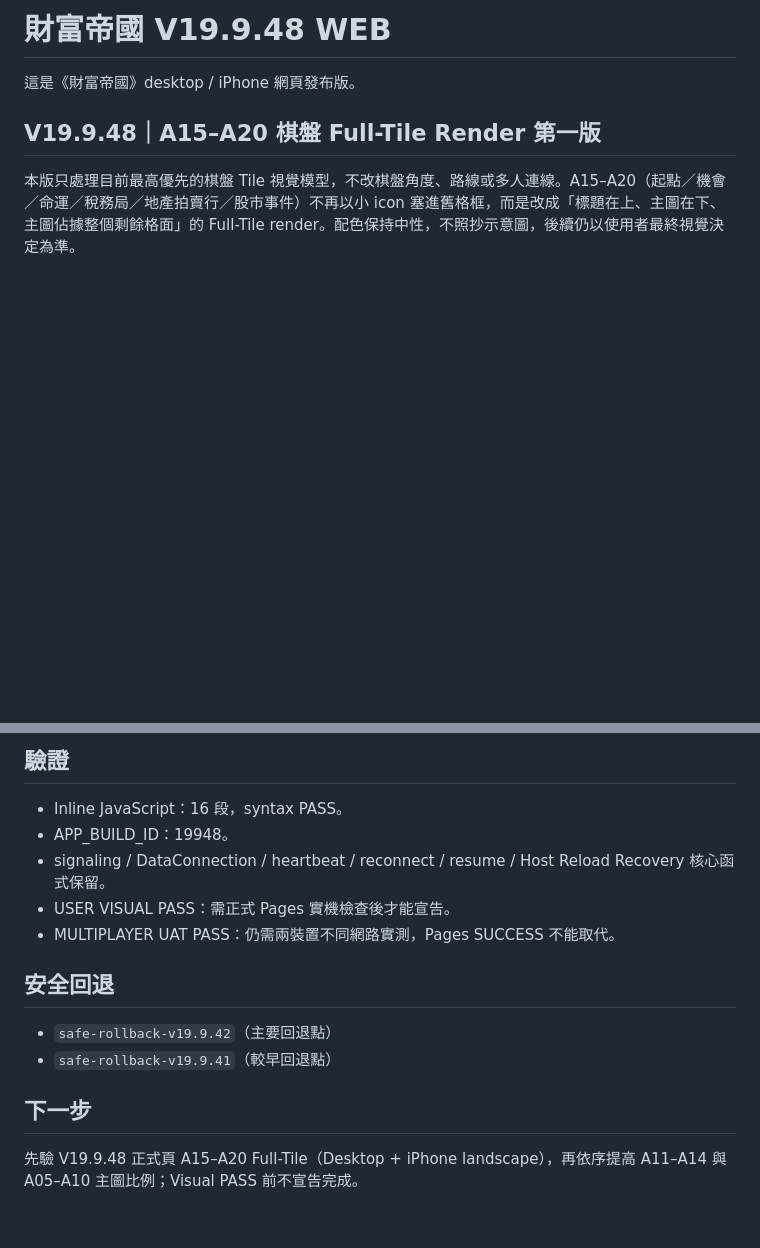
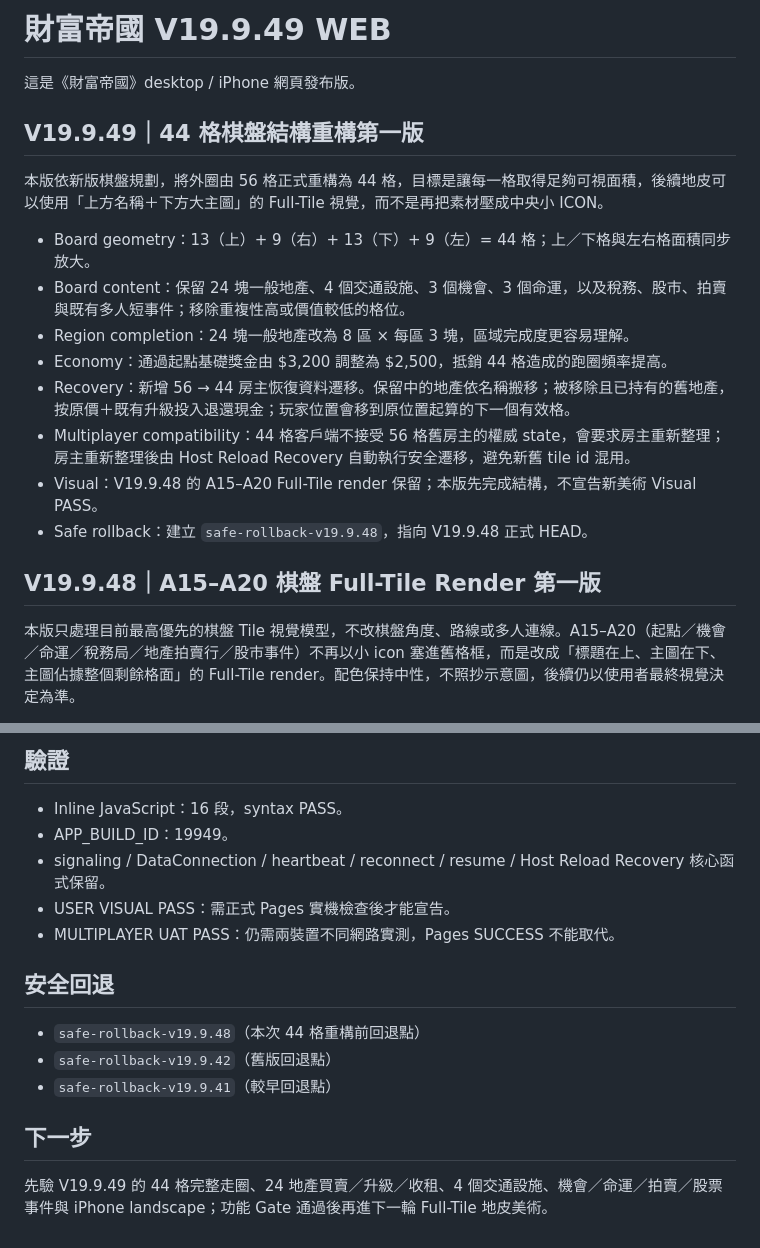
Before and after one commit to YiQ1796/Wealth_Empire, a Markdown page: README.md, 2 parts joined by grey strips. Drawn GitHub-style; blank space fills up the shorter version.

Commit message:
V19.9.49 document 44-grid migration and rollback

```diff
--- a/README.md
+++ b/README.md
@@ -1,6 +1,19 @@
-# 財富帝國 V19.9.48 WEB
+# 財富帝國 V19.9.49 WEB
 
 這是《財富帝國》desktop / iPhone 網頁發布版。
+
+
+## V19.9.49｜44 格棋盤結構重構第一版
+本版依新版棋盤規劃，將外圈由 56 格正式重構為 44 格，目標是讓每一格取得足夠可視面積，後續地皮可以使用「上方名稱＋下方大主圖」的 Full-Tile 視覺，而不是再把素材壓成中央小 ICON。
+
+- Board geometry：13（上）+ 9（右）+ 13（下）+ 9（左）= 44 格；上／下格與左右格面積同步放大。
+- Board content：保留 24 塊一般地產、4 個交通設施、3 個機會、3 個命運，以及稅務、股市、拍賣與既有多人短事件；移除重複性高或價值較低的格位。
+- Region completion：24 塊一般地產改為 8 區 × 每區 3 塊，區域完成度更容易理解。
+- Economy：通過起點基礎獎金由 $3,200 調整為 $2,500，抵銷 44 格造成的跑圈頻率提高。
+- Recovery：新增 56 → 44 房主恢復資料遷移。保留中的地產依名稱搬移；被移除且已持有的舊地產，按原價＋既有升級投入退還現金；玩家位置會移到原位置起算的下一個有效格。
+- Multiplayer compatibility：44 格客戶端不接受 56 格舊房主的權威 state，會要求房主重新整理；房主重新整理後由 Host Reload Recovery 自動執行安全遷移，避免新舊 tile id 混用。
+- Visual：V19.9.48 的 A15–A20 Full-Tile render 保留；本版先完成結構，不宣告新美術 Visual PASS。
+- Safe rollback：建立 `safe-rollback-v19.9.48`，指向 V19.9.48 正式 HEAD。
 
 
 ## V19.9.48｜A15–A20 棋盤 Full-Tile Render 第一版
@@ -58,14 +71,15 @@ Pages #86 實際部署回歸發現 390px 高的 iPhone landscape 會被底部「
 
 ## 驗證
 - Inline JavaScript：16 段，syntax PASS。
-- APP_BUILD_ID：19948。
+- APP_BUILD_ID：19949。
 - signaling / DataConnection / heartbeat / reconnect / resume / Host Reload Recovery 核心函式保留。
 - USER VISUAL PASS：需正式 Pages 實機檢查後才能宣告。
 - MULTIPLAYER UAT PASS：仍需兩裝置不同網路實測，Pages SUCCESS 不能取代。
 
 ## 安全回退
-- `safe-rollback-v19.9.42`（主要回退點）
+- `safe-rollback-v19.9.48`（本次 44 格重構前回退點）
+- `safe-rollback-v19.9.42`（舊版回退點）
 - `safe-rollback-v19.9.41`（較早回退點）
 
 ## 下一步
-先驗 V19.9.48 正式頁 A15–A20 Full-Tile（Desktop + iPhone landscape），再依序提高 A11–A14 與 A05–A10 主圖比例；Visual PASS 前不宣告完成。
+先驗 V19.9.49 的 44 格完整走圈、24 地產買賣／升級／收租、4 個交通設施、機會／命運／拍賣／股票事件與 iPhone landscape；功能 Gate 通過後再進下一輪 Full-Tile 地皮美術。
```
